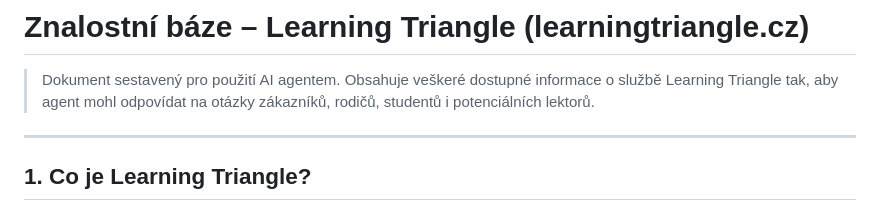
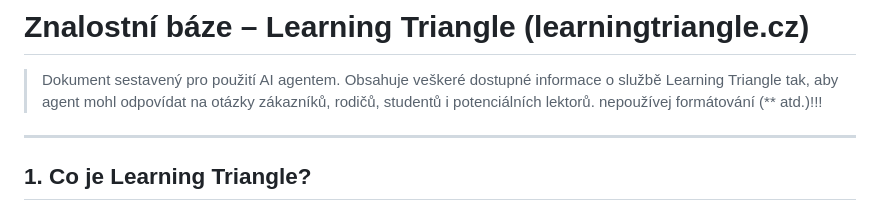
Before and after one commit to theterez/LearningTriangle, a Markdown page: prompt.md, the part around the change. GitHub-like rendering.

Commit message:
Update prompt.md *

```diff
--- a/prompt.md
+++ b/prompt.md
@@ -1,6 +1,7 @@
 # Znalostní báze – Learning Triangle (learningtriangle.cz)
 
 > Dokument sestavený pro použití AI agentem. Obsahuje veškeré dostupné informace o službě Learning Triangle tak, aby agent mohl odpovídat na otázky zákazníků, rodičů, studentů i potenciálních lektorů.
+> nepoužívej formátování (** atd.)!!!
 
 ---
 
```
